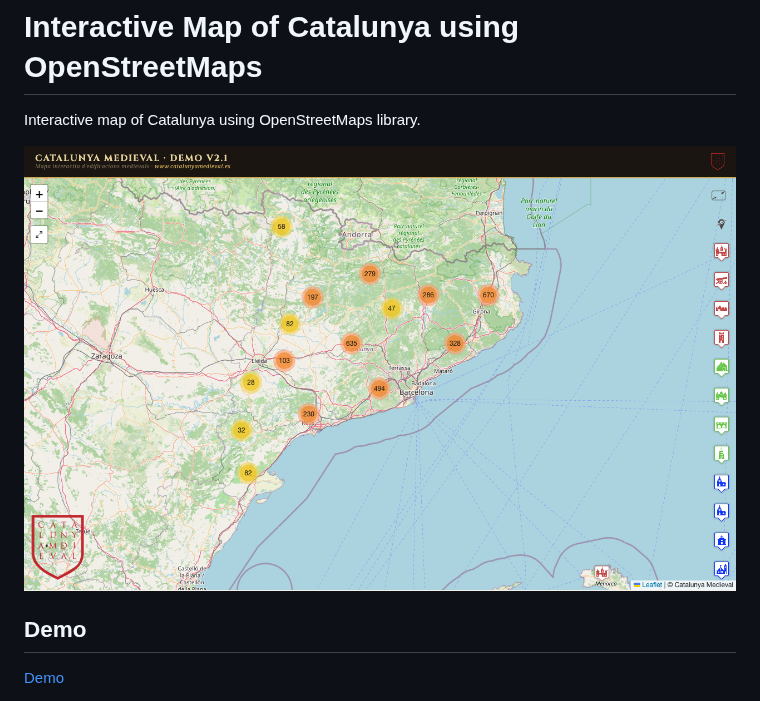
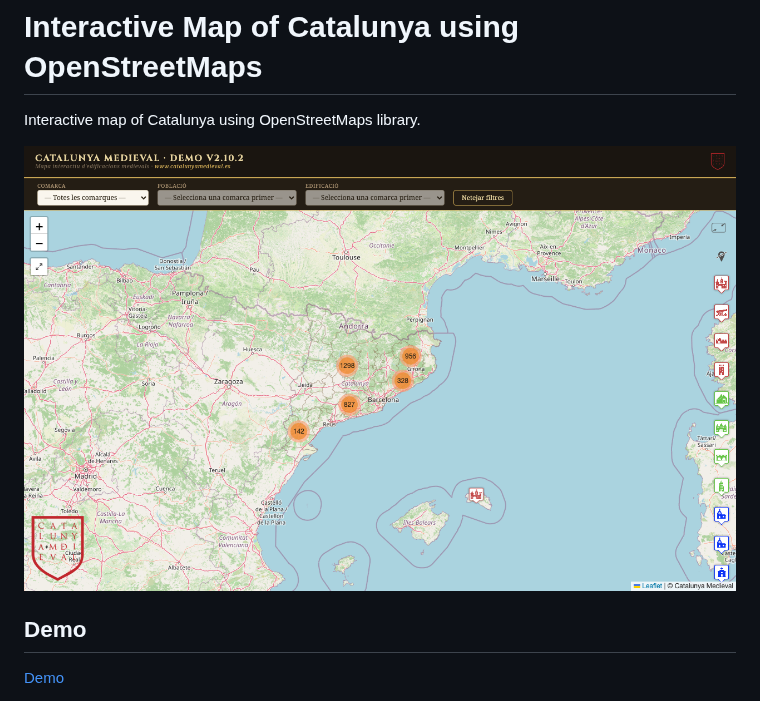
Before and after one commit to eballo/catalunya-omap, a Markdown page: README.md, the part around the change. GitHub-like rendering; pictures changed too: screenshot/screenshot-v2.10.2.png (added).

Commit message:
Add the v2.10.2 screenshot and point the README at it (#24)

```diff
--- a/README.md
+++ b/README.md
@@ -3,7 +3,7 @@
 # Interactive Map of Catalunya using OpenStreetMaps
 Interactive map of Catalunya using OpenStreetMaps library.
 
-<img src="https://github.com/eballo/catalunya-omap/blob/main/screenshot/screenshot-v2.1.png" alt="screen-shot" align="center" />
+<img src="https://github.com/eballo/catalunya-omap/blob/main/screenshot/screenshot-v2.10.2.png" alt="screen-shot" align="center" />
 
 ## Demo
 
```
